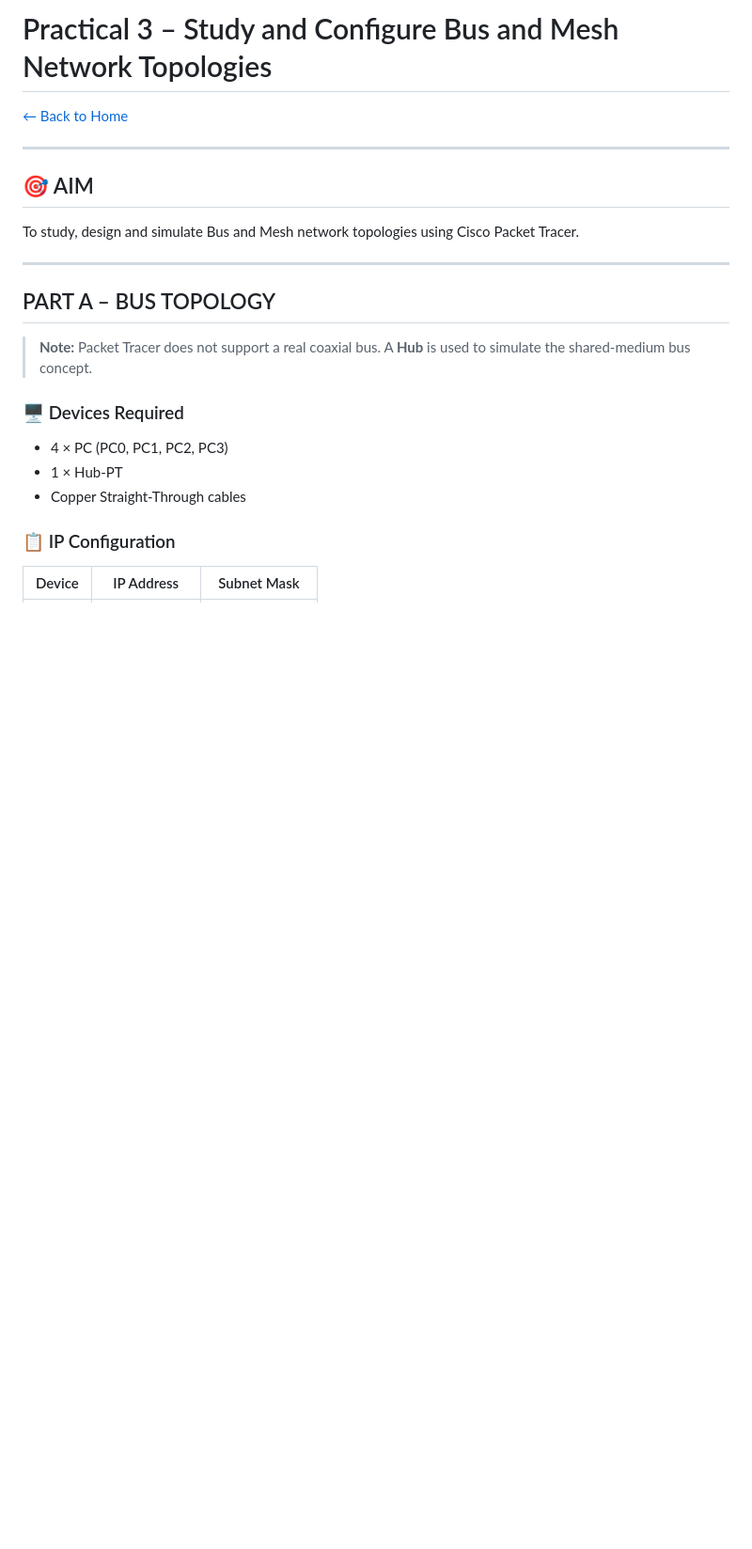
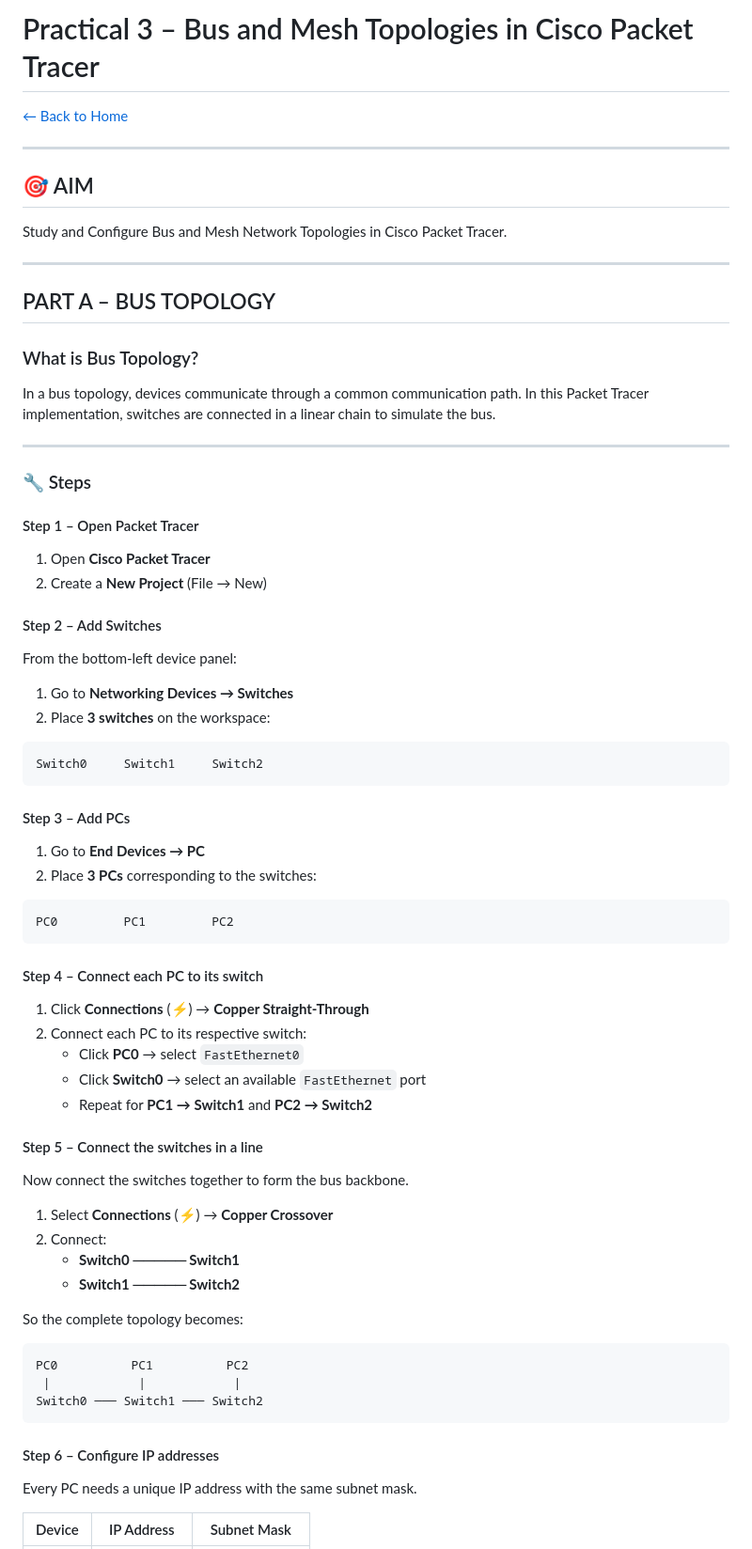
Before and after one commit to OmkarDev99/lab, a Markdown page: practical3.md, the part around one of its changes. Shown at 94% size. Drawn GitHub-style; blank space fills up the shorter version.

````diff
--- a/practical3.md
+++ b/practical3.md
@@ -1,24 +1,67 @@
-# Practical 3 – Study and Configure Bus and Mesh Network Topologies
+# Practical 3 – Bus and Mesh Topologies in Cisco Packet Tracer
 
 [← Back to Home](README.md)
 
 ---
 
 ## 🎯 AIM
-To study, design and simulate Bus and Mesh network topologies using Cisco Packet Tracer.
+Study and Configure Bus and Mesh Network Topologies in Cisco Packet Tracer.
 
 ---
 
 ## PART A – BUS TOPOLOGY
 
-> **Note:** Packet Tracer does not support a real coaxial bus. A **Hub** is used to simulate the shared-medium bus concept.
+### What is Bus Topology?
+In a bus topology, devices communicate through a common communication path. In this Packet Tracer implementation, switches are connected in a linear chain to simulate the bus.
 
-### 🖥️ Devices Required
-- 4 × PC (PC0, PC1, PC2, PC3)
-- 1 × Hub-PT
-- Copper Straight-Through cables
+---
 
-### 📋 IP Configuration
+### 🔧 Steps
+
+#### Step 1 – Open Packet Tracer
+1. Open **Cisco Packet Tracer**
+2. Create a **New Project** (File → New)
+
+#### Step 2 – Add Switches
+From the bottom-left device panel:
+1. Go to **Networking Devices → Switches**
+2. Place **3 switches** on the workspace:
+
+```
+Switch0     Switch1     Switch2
+```
+
+#### Step 3 – Add PCs
+1. Go to **End Devices → PC**
+2. Place **3 PCs** corresponding to the switches:
+
+```
+PC0         PC1         PC2
+```
+
+#### Step 4 – Connect each PC to its switch
+1. Click **Connections** (⚡) → **Copper Straight-Through**
+2. Connect each PC to its respective switch:
+   - Click **PC0** → select `FastEthernet0`
+   - Click **Switch0** → select an available `FastEthernet` port
+   - Repeat for **PC1 → Switch1** and **PC2 → Switch2**
+
+#### Step 5 – Connect the switches in a line
+Now connect the switches together to form the bus backbone.
+1. Select **Connections** (⚡) → **Copper Crossover**
+2. Connect:
+   - **Switch0 ───── Switch1**
+   - **Switch1 ───── Switch2**
+
+So the complete topology becomes:
+```
+PC0          PC1          PC2
+ |            |            |
+Switch0 ─── Switch1 ─── Switch2
+```
+
+#### Step 6 – Configure IP addresses
+Every PC needs a unique IP address with the same subnet mask.
 
 | Device | IP Address | Subnet Mask |
 |--------|-----------|-------------|
````
Also changed, not shown: other parts of practical3.md (+94 -80 lines).
